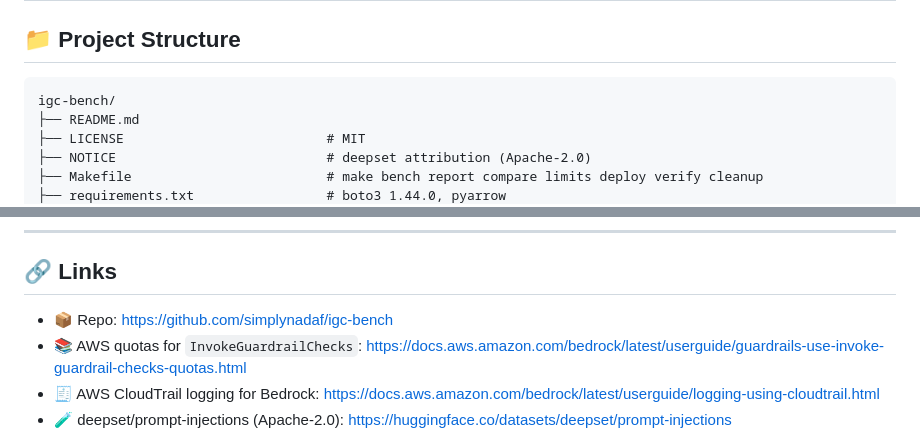
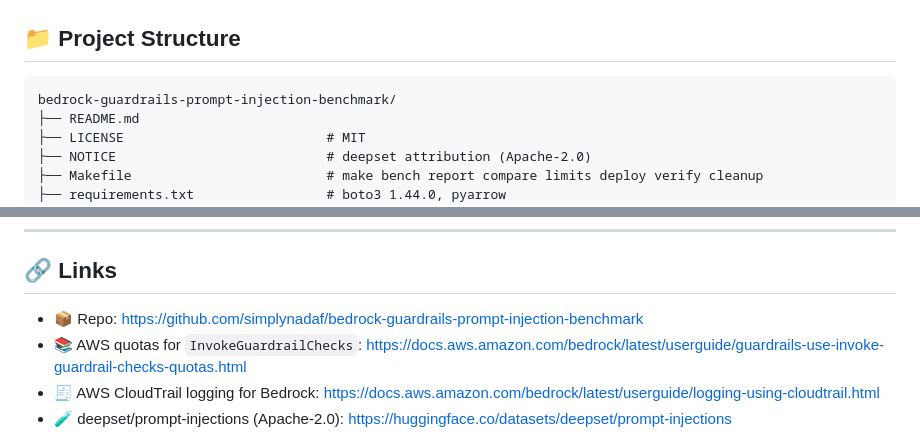
Before and after one commit to simplynadaf/bedrock-guardrails-prompt-injection-benchmark, a Markdown page: README.md, 2 parts joined by grey strips. Drawn GitHub-style.

````diff
--- a/README.md
+++ b/README.md
@@ -387,7 +391,7 @@ The raw per-row results for both days are in [`results/20261111/`](results/20261
 ## 📁 Project Structure
 
 ```
-igc-bench/
+bedrock-guardrails-prompt-injection-benchmark/
 ├── README.md
 ├── LICENSE                          # MIT
 ├── NOTICE                           # deepset attribution (Apache-2.0)
@@ -467,7 +471,7 @@ boto3 for Python 3.9 stops at 1.42.x, which has no `invoke_guardrail_checks` met
 
 ## 🔗 Links
 
-- 📦 Repo: https://github.com/simplynadaf/igc-bench
+- 📦 Repo: https://github.com/simplynadaf/bedrock-guardrails-prompt-injection-benchmark
 - 📚 AWS quotas for `InvokeGuardrailChecks`: https://docs.aws.amazon.com/bedrock/latest/userguide/guardrails-use-invoke-guardrail-checks-quotas.html
 - 🧾 AWS CloudTrail logging for Bedrock: https://docs.aws.amazon.com/bedrock/latest/userguide/logging-using-cloudtrail.html
 - 🧪 deepset/prompt-injections (Apache-2.0): https://huggingface.co/datasets/deepset/prompt-injections
````
Also changed, not shown: other parts of README.md (+11 -7 lines), docs/img/banner.png, 5 other files.
